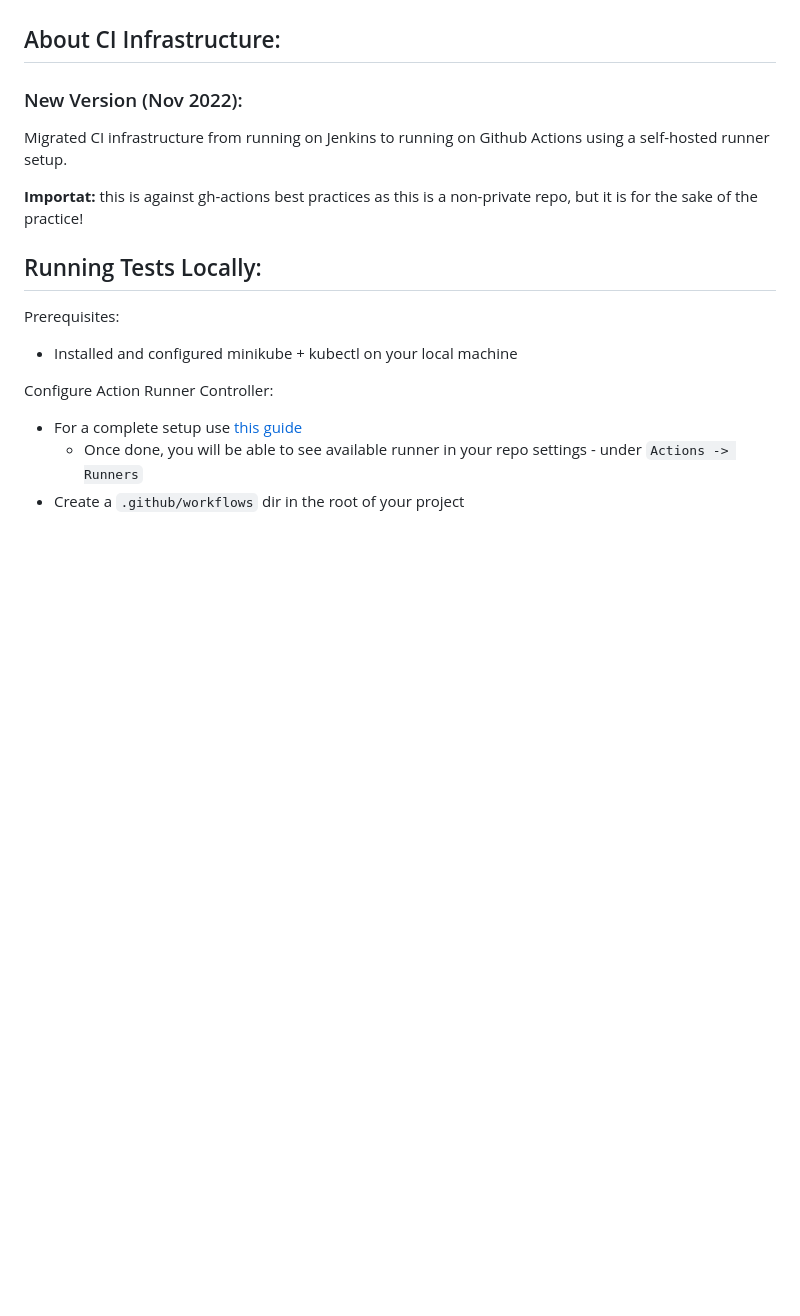
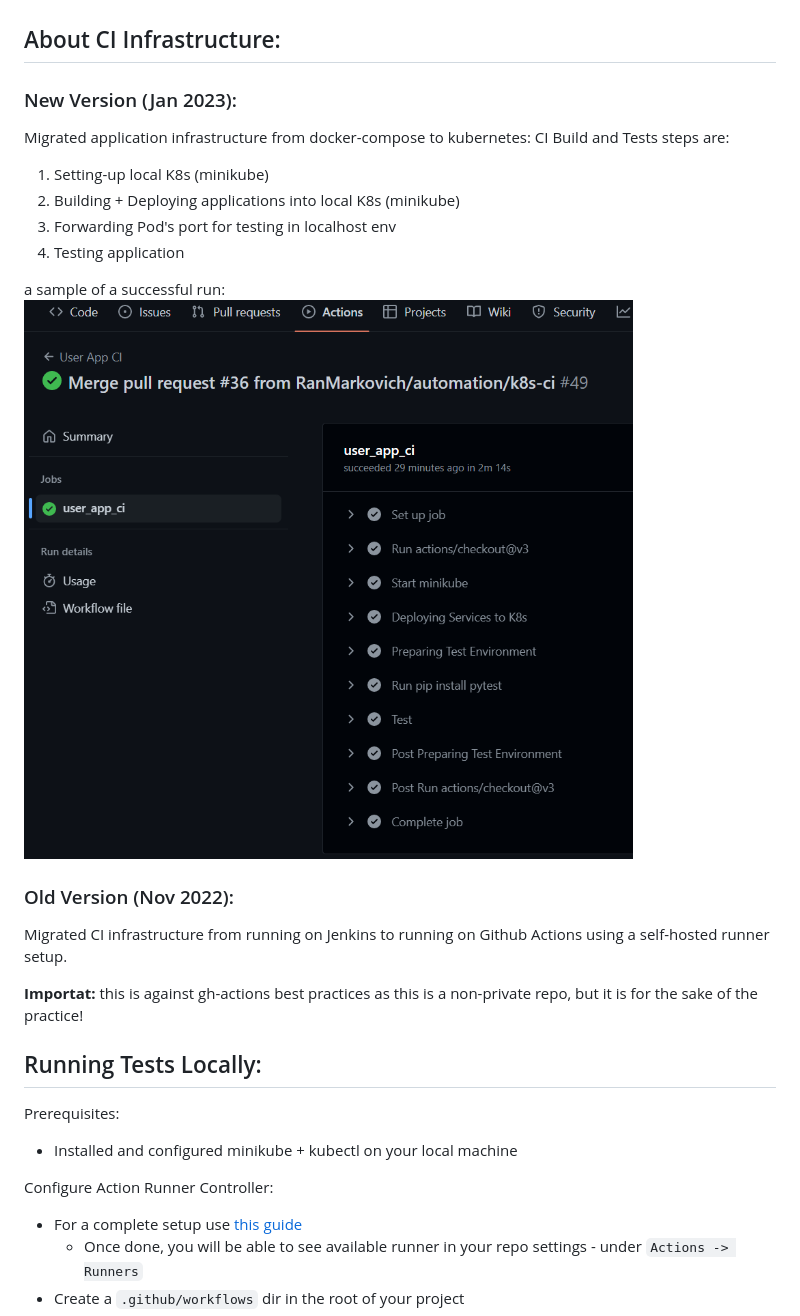
Before and after one commit to RanMarkovich/UserApp, a Markdown page: README.md, the part around the change. GitHub-like rendering; pictures changed too: img_4.png (added); blank space fills up the shorter version.

```diff
--- a/README.md
+++ b/README.md
@@ -11,7 +11,18 @@ Written mostly in Python - The application contains two web-services:
 
 ## About CI Infrastructure:
 
-### New Version (Nov 2022):
+### New Version (Jan 2023):
+Migrated application infrastructure from docker-compose to kubernetes:
+CI Build and Tests steps are:
+1. Setting-up local K8s (minikube)
+2. Building + Deploying applications into local K8s (minikube)
+3. Forwarding Pod's port for testing in localhost env
+4. Testing application
+
+a sample of a successful run:
+![img_4.png](img_4.png)
+
+### Old Version (Nov 2022):
 Migrated CI infrastructure from running on Jenkins to running on Github Actions using a self-hosted runner setup.
 
 **Importat:** this is against gh-actions best practices as this is a non-private repo, but it is for the sake of the practice!
```
